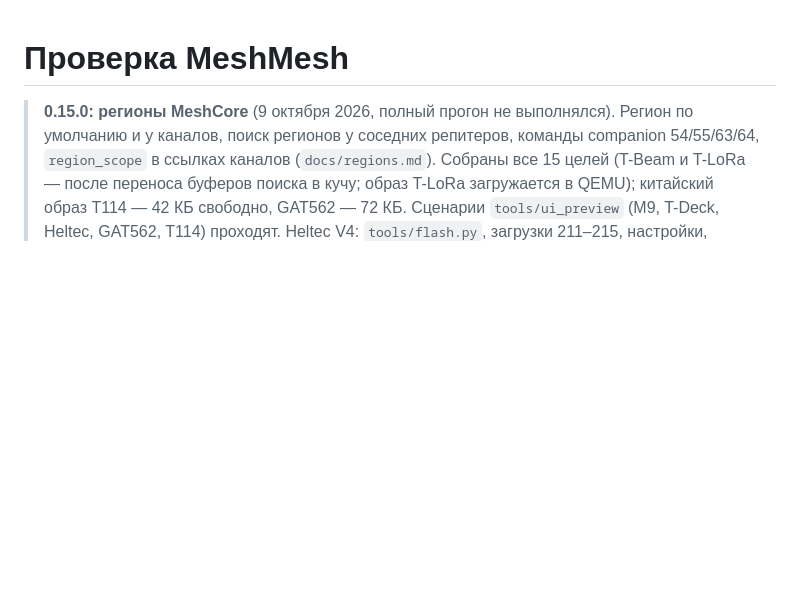
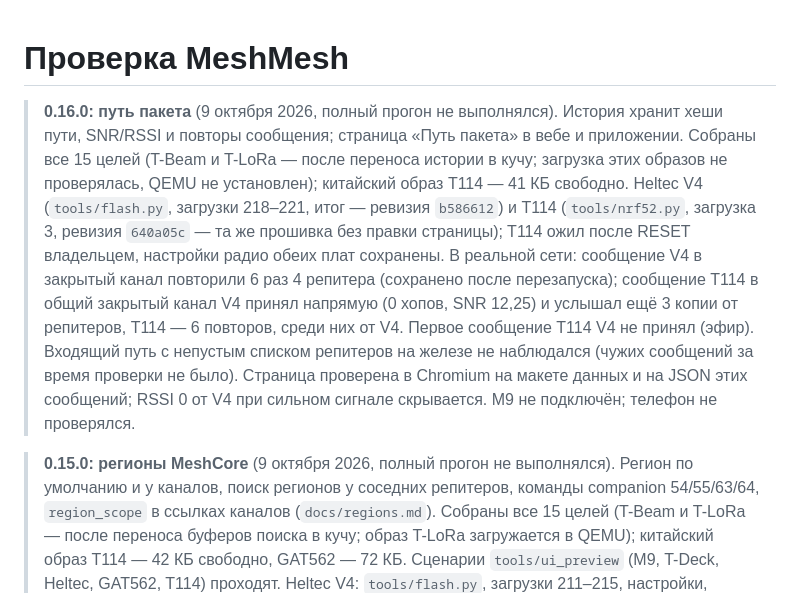
Before and after one commit to IKrasnodymov/meshmesh, a Markdown page: docs/verification.md, the part around the change. GitHub-like rendering; blank space fills up the shorter version.

Commit message:
Verification: packet path on the Heltec V4 and T114 (0.16.0)
Co-Authored-By: Claude Opus 5.5 <noreply@anthropic.com>

```diff
--- a/docs/verification.md
+++ b/docs/verification.md
@@ -1,4 +1,16 @@
 # Проверка MeshMesh
+
+> **0.16.0: путь пакета** (9 октября 2026, полный прогон не выполнялся). История хранит хеши пути, SNR/RSSI и
+> повторы сообщения; страница «Путь пакета» в вебе и приложении. Собраны все 15 целей (T-Beam и T-LoRa — после
+> переноса истории в кучу; загрузка этих образов не проверялась, QEMU не установлен); китайский образ T114 — 41 КБ
+> свободно. Heltec V4 (`tools/flash.py`, загрузки 218–221, итог — ревизия `b586612`) и T114 (`tools/nrf52.py`,
+> загрузка 3, ревизия `640a05c` — та же прошивка без правки страницы); T114 ожил после RESET владельцем, настройки
+> радио обеих плат сохранены. В реальной сети: сообщение V4 в закрытый канал повторили 6 раз 4 репитера (сохранено
+> после перезапуска); сообщение T114 в общий закрытый канал V4 принял напрямую (0 хопов, SNR 12,25) и услышал
+> ещё 3 копии от репитеров, T114 — 6 повторов, среди них от V4. Первое сообщение T114 V4 не принял (эфир). Входящий
+> путь с непустым списком репитеров на железе не наблюдался (чужих сообщений за время проверки не было). Страница
+> проверена в Chromium на макете данных и на JSON этих сообщений; RSSI 0 от V4 при сильном сигнале скрывается. M9 не
+> подключён; телефон не проверялся.
 
 > **0.15.0: регионы MeshCore** (9 октября 2026, полный прогон не выполнялся). Регион по умолчанию и у каналов, поиск
 > регионов у соседних репитеров, команды companion 54/55/63/64, `region_scope` в ссылках каналов (`docs/regions.md`).
```
Also changed, not shown: docs/en/verification.md (+12 -0 lines).
